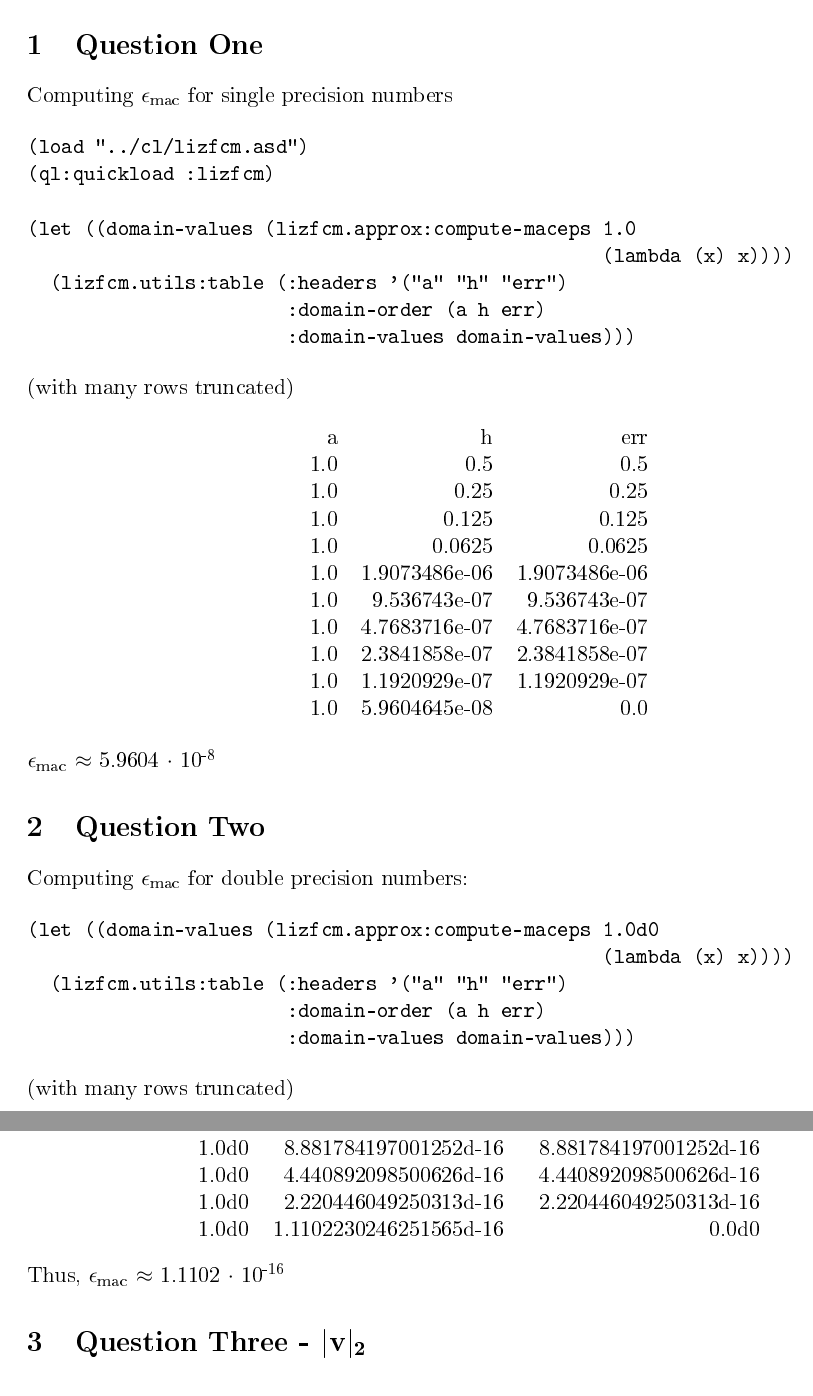
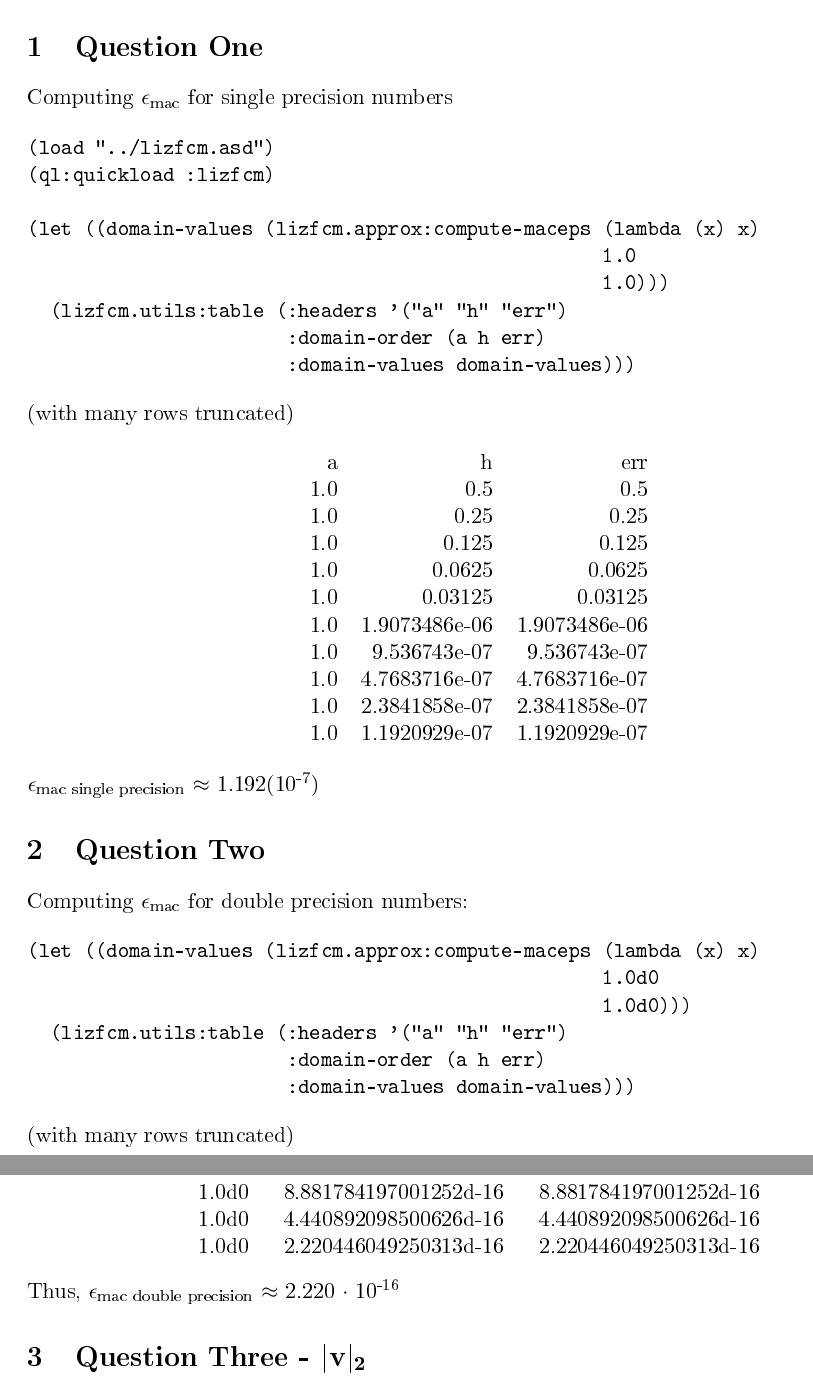
Before and after one commit to Simponic/math-4610, a LaTeX problem sheet (homeworks/hw-2.tex): two parts of pages 1 and 2 of 4, joined at a grey line, cut so that both start at the same text. The pictures show the PDF file homeworks/hw-2.pdf that the author committed with the source.

Commit message:
fix bug in which err = 0

```diff
--- a/homeworks/hw-2.tex
+++ b/homeworks/hw-2.tex
@@ -29,15 +29,16 @@
 \setlength\parindent{0pt}
 
 \section{Question One}
-\label{sec:orga203815}
+\label{sec:orga21c813}
 Computing \(\epsilon_{\text{mac}}\) for single precision numbers
 
 \begin{verbatim}
-(load "../cl/lizfcm.asd")
+(load "../lizfcm.asd")
 (ql:quickload :lizfcm)
 
-(let ((domain-values (lizfcm.approx:compute-maceps 1.0
-                                                   (lambda (x) x))))
+(let ((domain-values (lizfcm.approx:compute-maceps (lambda (x) x)
+                                                   1.0
+                                                   1.0)))
   (lizfcm.utils:table (:headers '("a" "h" "err")
                        :domain-order (a h err)
                        :domain-values domain-values)))
@@ -52,6 +53,7 @@ a & h & err\\[0pt]
 1.0 & 0.25 & 0.25\\[0pt]
 1.0 & 0.125 & 0.125\\[0pt]
 1.0 & 0.0625 & 0.0625\\[0pt]
+1.0 & 0.03125 & 0.03125\\[0pt]
 1.0 & 1.9073486e-06 & 1.9073486e-06\\[0pt]
 1.0 & 9.536743e-07 & 9.536743e-07\\[0pt]
 1.0 & 4.7683716e-07 & 4.7683716e-07\\[0pt]
@@ -61,15 +62,16 @@ a & h & err\\[0pt]
 \end{tabular}
 \end{center}
 
-\(\epsilon_{\text{mac}}\) \(\approx\) 5.9604 \(\cdot\) 10\textsuperscript{-8}
+\(\epsilon_{\text{mac single precision}}\) \(\approx\) 1.192(10\textsuperscript{-7})
 
 \section{Question Two}
-\label{sec:orgdd79be1}
+\label{sec:org06c4a23}
 Computing \(\epsilon_{\text{mac}}\) for double precision numbers:
 
 \begin{verbatim}
-(let ((domain-values (lizfcm.approx:compute-maceps 1.0d0
-                                                   (lambda (x) x))))
+(let ((domain-values (lizfcm.approx:compute-maceps (lambda (x) x)
+                                                   1.0d0
+                                                   1.0d0)))
   (lizfcm.utils:table (:headers '("a" "h" "err")
                        :domain-order (a h err)
                        :domain-values domain-values)))
@@ -98,10 +99,10 @@ a & h & err\\[0pt]
 \end{tabular}
 \end{center}
 
-Thus, \(\epsilon_{\text{mac}}\) \(\approx\) 1.1102 \(\cdot\) 10\textsuperscript{-16}
+Thus, \(\epsilon_{\text{mac double precision}}\) \(\approx\) 2.220 \(\cdot\) 10\textsuperscript{-16}
 
 \section{Question Three - |v|\textsubscript{2}}
-\label{sec:org04608d9}
+\label{sec:orgf181ba7}
 \begin{verbatim}
 (let ((vs '((1 1) (2 3) (4 5) (-1 2)))
       (2-norm (lizfcm.vector:p-norm 2)))
```
Also changed, not shown: homeworks/hw-2.pdf, homeworks/hw-2.tex (14 more changed lines), 2 other files.
